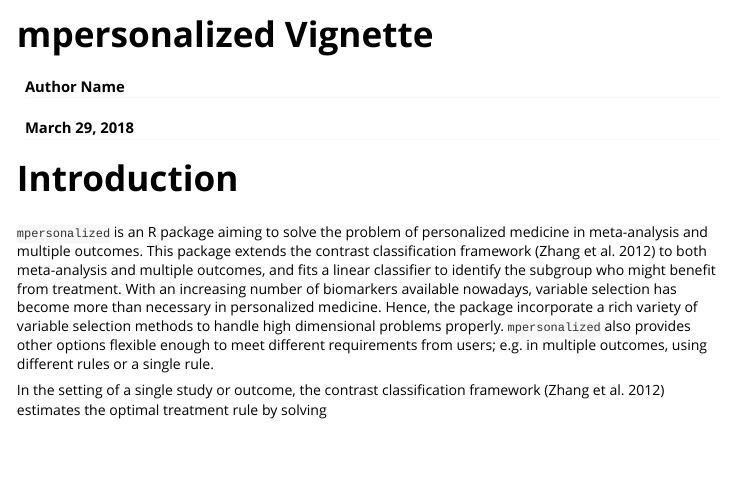
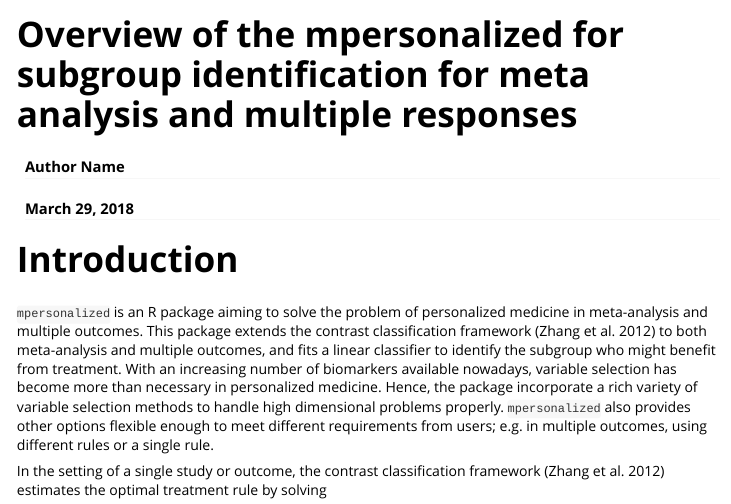
Before and after one commit to jaredhuling/mpersonalized, an R Markdown document (vignettes/mpersonalized_vignette.Rmd): the page in a window 1100 px wide, from its top. Rendered offline with R 4.5, knitr and Pandoc, with nearby package versions; some code elsewhere in the file could not run offline; long lines of code are wrapped.

Commit message:
update vignette

```diff
--- a/vignettes/mpersonalized_vignette.Rmd
+++ b/vignettes/mpersonalized_vignette.Rmd
@@ -1,10 +1,10 @@
 ---
-title: "mpersonalized Vignette"
+title: "Overview of the mpersonalized for subgroup identification for meta analysis and multiple responses"
 author: "Author Name"
 date: "March 29, 2018"
 output: rmarkdown::html_vignette
 vignette: >
-  %\VignetteIndexEntry{Vignette Title}
+  %\VignetteIndexEntry{Overview of mpersonalized}
   %\VignetteEngine{knitr::rmarkdown}
   %\VignetteEncoding{UTF-8}
 bibliography: reference.bib
```
